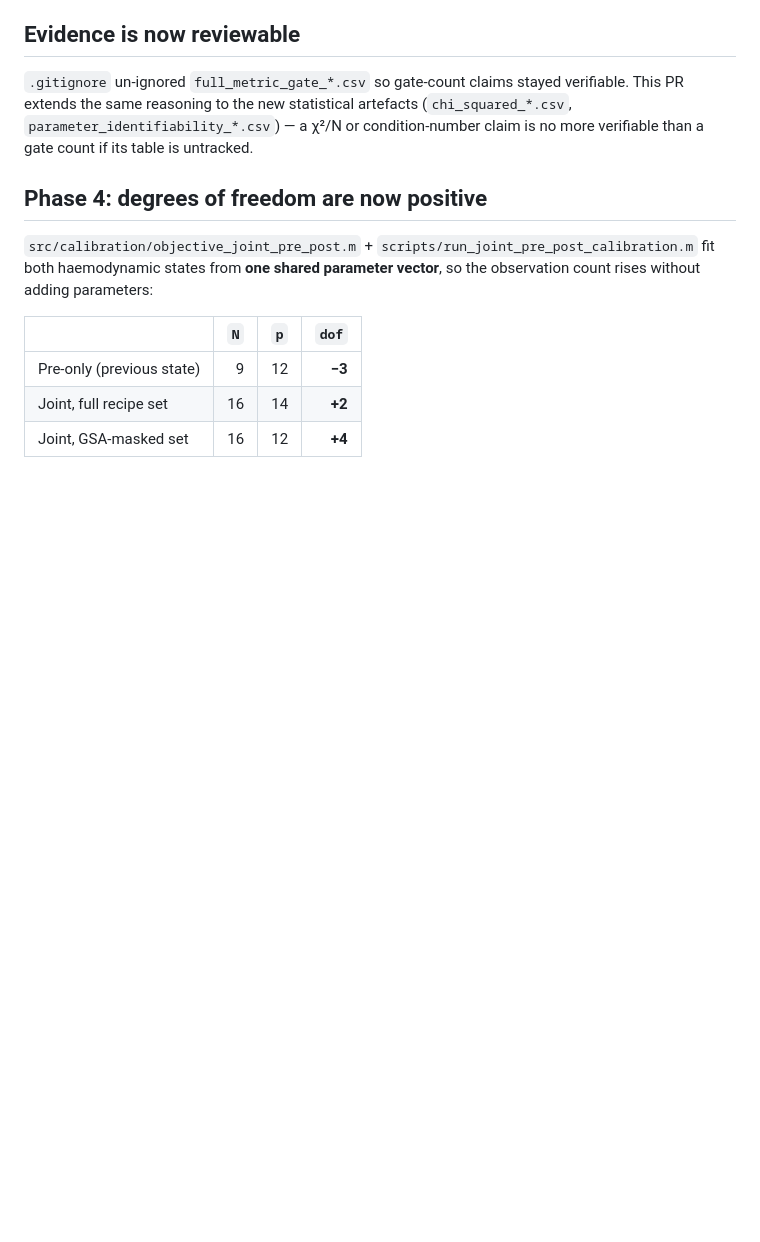
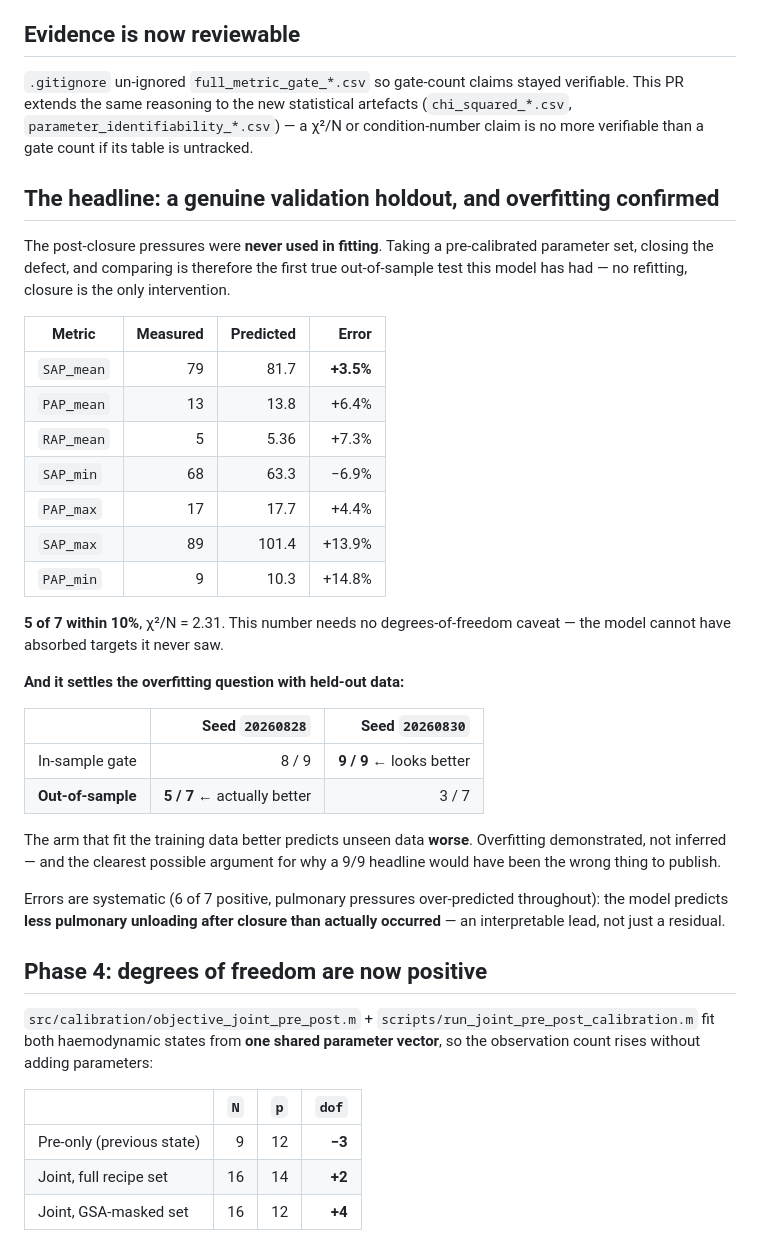
Before and after one commit to HafizAqilla/unified-vsd, a Markdown page: docs/planning/PR_STATISTICAL_CALIBRATION_DESCRIPTION.md, the part around the change. Rendered like a GitHub page; blank space fills up the shorter version.

Commit message:
PR description: lead with the out-of-sample holdout result
The post-closure prediction is the strongest evidence on this branch and
belongs at the top: it is the first genuine validation holdout the model has
had, it needs no degrees-of-freedom caveat because the targets were never
fitted, and it confirms the overfitting finding with held-out data rather
than by inference.

Co-Authored-By: Claude Opus 5 <noreply@anthropic.com>

```diff
--- a/docs/planning/PR_STATISTICAL_CALIBRATION_DESCRIPTION.md
+++ b/docs/planning/PR_STATISTICAL_CALIBRATION_DESCRIPTION.md
@@ -182,6 +182,41 @@ artefacts (`chi_squared_*.csv`, `parameter_identifiability_*.csv`) — a χ²/N
 condition-number claim is no more verifiable than a gate count if its table is
 untracked.
 
+## The headline: a genuine validation holdout, and overfitting confirmed
+
+The post-closure pressures were **never used in fitting**. Taking a
+pre-calibrated parameter set, closing the defect, and comparing is therefore
+the first true out-of-sample test this model has had — no refitting, closure
+is the only intervention.
+
+| Metric | Measured | Predicted | Error |
+|---|---:|---:|---:|
+| `SAP_mean` | 79 | 81.7 | **+3.5%** |
+| `PAP_mean` | 13 | 13.8 | +6.4% |
+| `RAP_mean` | 5 | 5.36 | +7.3% |
+| `SAP_min` | 68 | 63.3 | −6.9% |
+| `PAP_max` | 17 | 17.7 | +4.4% |
+| `SAP_max` | 89 | 101.4 | +13.9% |
+| `PAP_min` | 9 | 10.3 | +14.8% |
+
+**5 of 7 within 10%**, χ²/N = 2.31. This number needs no degrees-of-freedom
+caveat — the model cannot have absorbed targets it never saw.
+
+**And it settles the overfitting question with held-out data:**
+
+| | Seed `20260828` | Seed `20260830` |
+|---|---:|---:|
+| In-sample gate | 8 / 9 | **9 / 9** ← looks better |
+| **Out-of-sample** | **5 / 7** ← actually better | 3 / 7 |
+
+The arm that fit the training data better predicts unseen data **worse**.
+Overfitting demonstrated, not inferred — and the clearest possible argument
+for why a 9/9 headline would have been the wrong thing to publish.
+
+Errors are systematic (6 of 7 positive, pulmonary pressures over-predicted
+throughout): the model predicts **less pulmonary unloading after closure than
+actually occurred** — an interpretable lead, not just a residual.
+
 ## Phase 4: degrees of freedom are now positive
 
 `src/calibration/objective_joint_pre_post.m` + `scripts/run_joint_pre_post_calibration.m`
```
